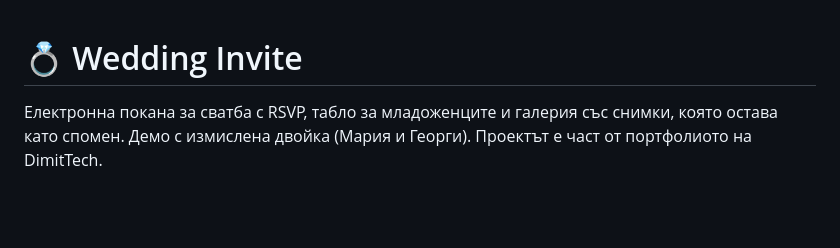
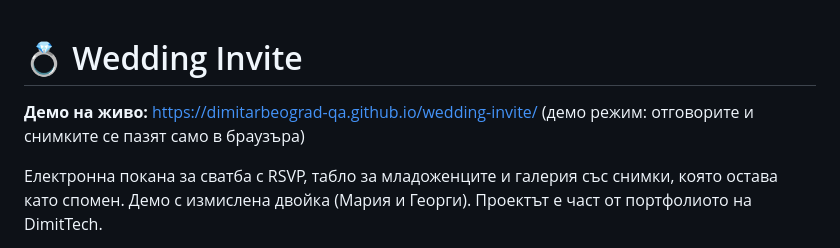
Before and after one commit to dimitarbeograd-QA/wedding-invite, a Markdown page: README.md, the part around the change. Drawn GitHub-style; blank space fills up the shorter version.

Commit message:
README: link to live demo
Co-Authored-By: Claude Sonnet 5.5 <noreply@anthropic.com>
Claude-Session: https://claude.ai/code/session_019T6f6KtjqmL8fvKriWeetz

```diff
--- a/README.md
+++ b/README.md
@@ -1,4 +1,7 @@
 # 💍 Wedding Invite
+
+**Демо на живо:** https://dimitarbeograd-qa.github.io/wedding-invite/ (демо режим: отговорите и снимките се пазят само в браузъра)
+
 
 Електронна покана за сватба с RSVP, табло за младоженците и галерия със снимки, която остава като спомен.
 Демо с измислена двойка (Мария и Георги). Проектът е част от портфолиото на DimitTech.
```
